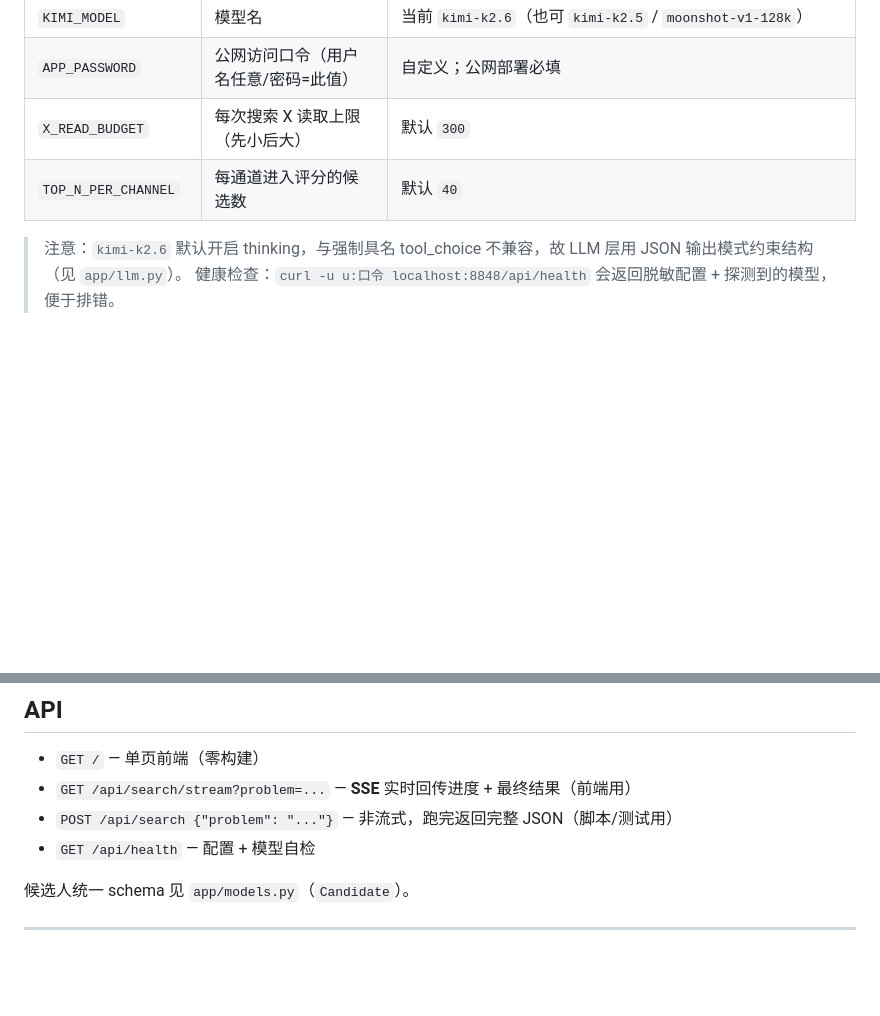
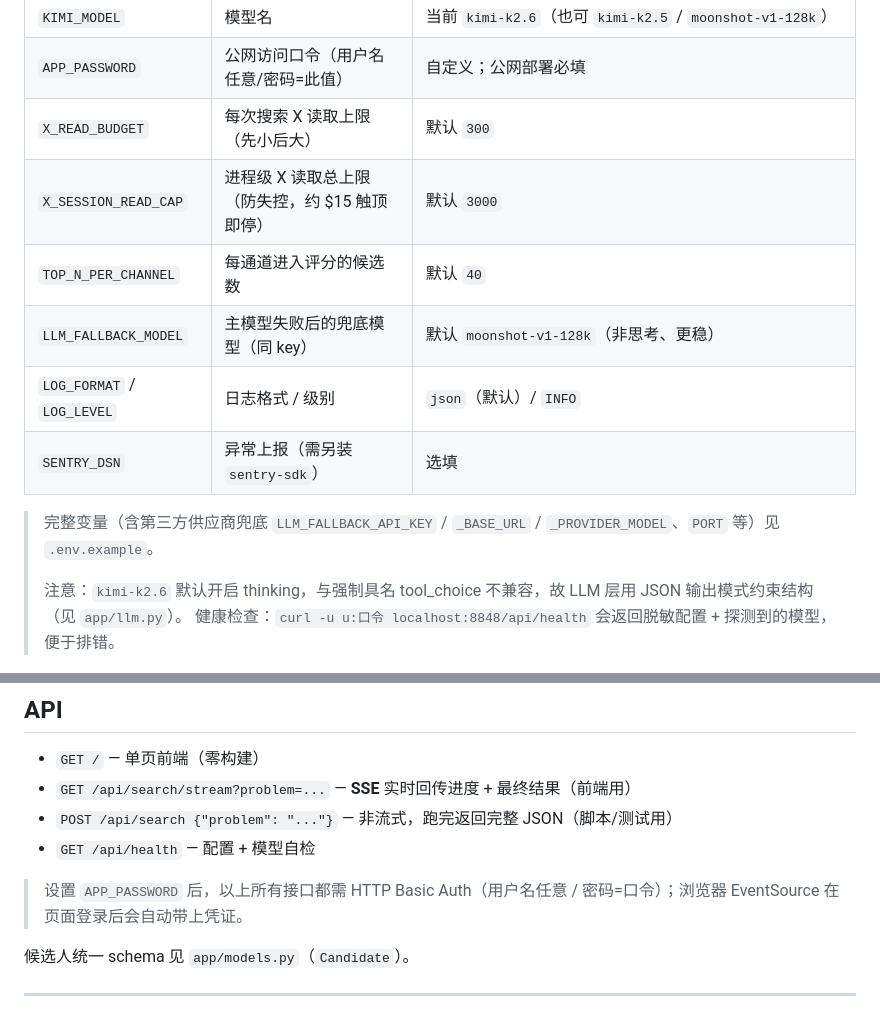
Before and after one commit to HideinbushZY/talent-discovery, a Markdown page: README.md, 2 parts joined by grey strips. Drawn GitHub-style; blank space fills up the shorter version.

Commit message:
docs: README 补齐 Phase A 新增项（环境变量 + 接口鉴权说明）
- .env 表格补上 X_SESSION_READ_CAP / LLM_FALLBACK_MODEL / LOG_FORMAT/LEVEL / SENTRY_DSN
- 指向 .env.example 为完整清单
- API 段补 Basic Auth 说明

Co-Authored-By: Claude Opus 4.8 <noreply@anthropic.com>

```diff
--- a/README.md
+++ b/README.md
@@ -58,8 +58,14 @@ railway down                       # 下线（删除部署）
 | `KIMI_MODEL` | 模型名 | 当前 `kimi-k2.6`（也可 `kimi-k2.5` / `moonshot-v1-128k`） |
 | `APP_PASSWORD` | 公网访问口令（用户名任意/密码=此值） | 自定义；公网部署必填 |
 | `X_READ_BUDGET` | 每次搜索 X 读取上限（先小后大） | 默认 `300` |
+| `X_SESSION_READ_CAP` | 进程级 X 读取总上限（防失控，约 $15 触顶即停） | 默认 `3000` |
 | `TOP_N_PER_CHANNEL` | 每通道进入评分的候选数 | 默认 `40` |
+| `LLM_FALLBACK_MODEL` | 主模型失败后的兜底模型（同 key） | 默认 `moonshot-v1-128k`（非思考、更稳） |
+| `LOG_FORMAT` / `LOG_LEVEL` | 日志格式 / 级别 | `json`（默认）/ `INFO` |
+| `SENTRY_DSN` | 异常上报（需另装 `sentry-sdk`） | 选填 |
 
+> 完整变量（含第三方供应商兜底 `LLM_FALLBACK_API_KEY` / `_BASE_URL` / `_PROVIDER_MODEL`、`PORT` 等）见 `.env.example`。
+>
 > 注意：`kimi-k2.6` 默认开启 thinking，与强制具名 tool_choice 不兼容，故 LLM 层用 JSON 输出模式约束结构（见 `app/llm.py`）。
 > 健康检查：`curl -u u:口令 localhost:8848/api/health` 会返回脱敏配置 + 探测到的模型，便于排错。
 
@@ -92,6 +98,8 @@ railway down                       # 下线（删除部署）
 - `GET /api/search/stream?problem=...` — **SSE** 实时回传进度 + 最终结果（前端用）
 - `POST /api/search {"problem": "..."}` — 非流式，跑完返回完整 JSON（脚本/测试用）
 - `GET /api/health` — 配置 + 模型自检
+
+> 设置 `APP_PASSWORD` 后，以上所有接口都需 HTTP Basic Auth（用户名任意 / 密码=口令）；浏览器 EventSource 在页面登录后会自动带上凭证。
 
 候选人统一 schema 见 `app/models.py`（`Candidate`）。
 
```
